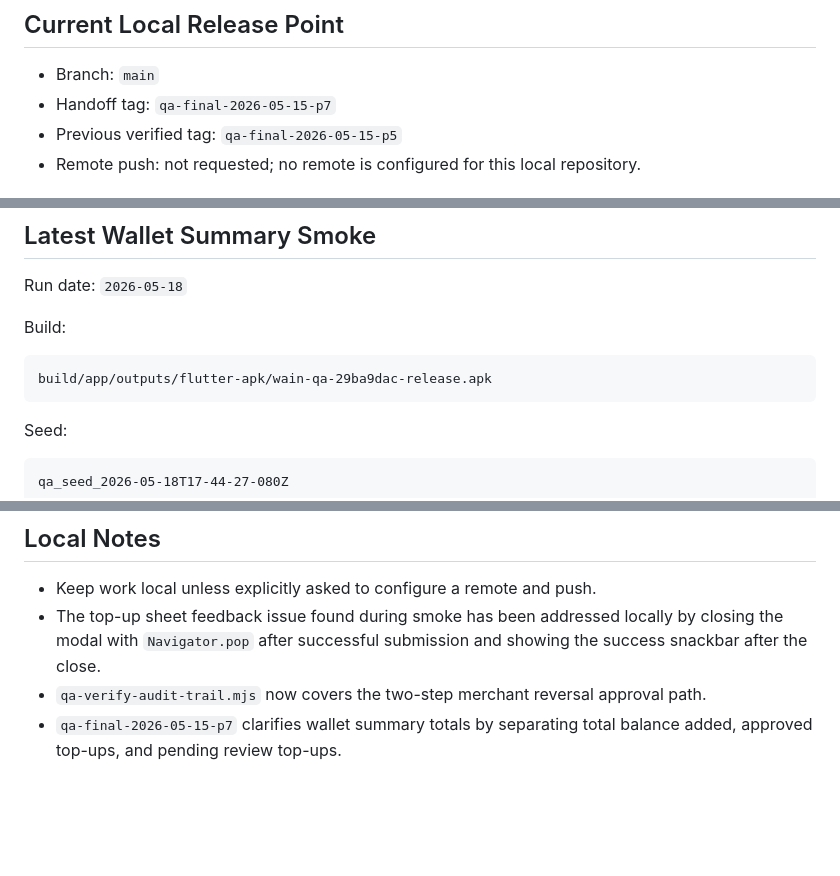
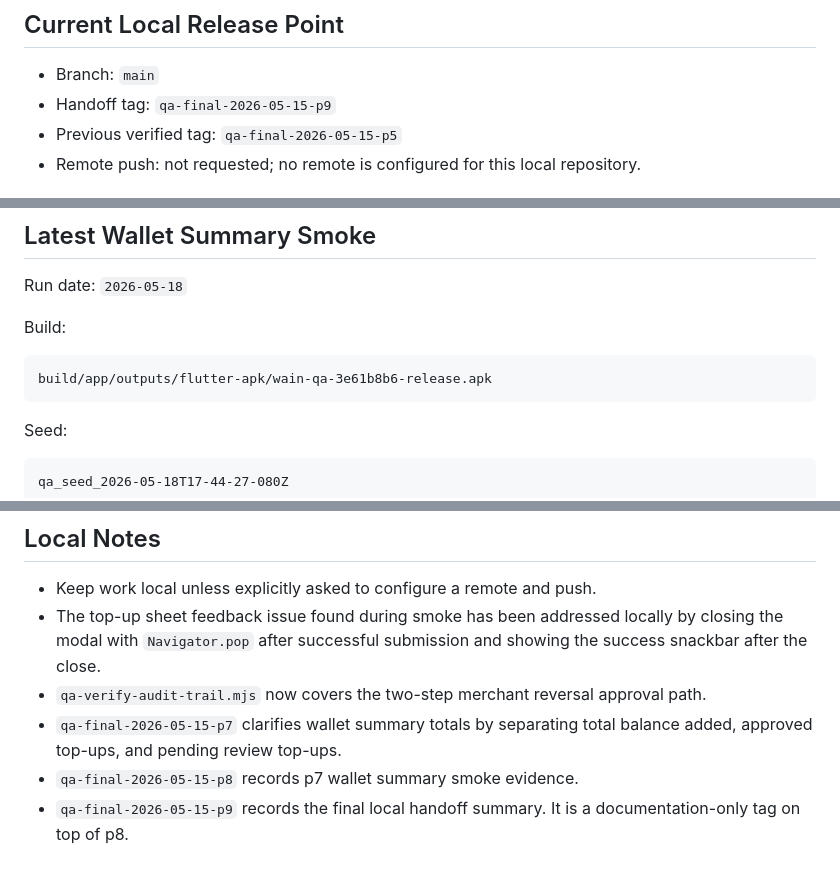
Before and after one commit to bssoof/wain-app, a Markdown page: docs/qa/final-local-handoff-2026-05-16.md, 3 parts joined by grey strips. GitHub-like rendering; blank space fills up the shorter version.

Commit message:
docs: add final local QA handoff summary

````diff
--- a/docs/qa/final-local-handoff-2026-05-16.md
+++ b/docs/qa/final-local-handoff-2026-05-16.md
@@ -3,7 +3,7 @@
 ## Current Local Release Point
 
 - Branch: `main`
-- Handoff tag: `qa-final-2026-05-15-p7`
+- Handoff tag: `qa-final-2026-05-15-p9`
 - Previous verified tag: `qa-final-2026-05-15-p5`
 - Remote push: not requested; no remote is configured for this local repository.
 
@@ -55,7 +55,7 @@ Run date: `2026-05-18`
 Build:
 
 ```text
-build/app/outputs/flutter-apk/wain-qa-29ba9dac-release.apk
+build/app/outputs/flutter-apk/wain-qa-3e61b8b6-release.apk
 ```
 
 Seed:
@@ -123,3 +123,5 @@ Key request ids:
 - The top-up sheet feedback issue found during smoke has been addressed locally by closing the modal with `Navigator.pop` after successful submission and showing the success snackbar after the close.
 - `qa-verify-audit-trail.mjs` now covers the two-step merchant reversal approval path.
 - `qa-final-2026-05-15-p7` clarifies wallet summary totals by separating total balance added, approved top-ups, and pending review top-ups.
+- `qa-final-2026-05-15-p8` records p7 wallet summary smoke evidence.
+- `qa-final-2026-05-15-p9` records the final local handoff summary. It is a documentation-only tag on top of p8.
````
Also changed, not shown: docs/qa/final-handoff-summary-2026-05-18.md (added, +120 -0 lines).
